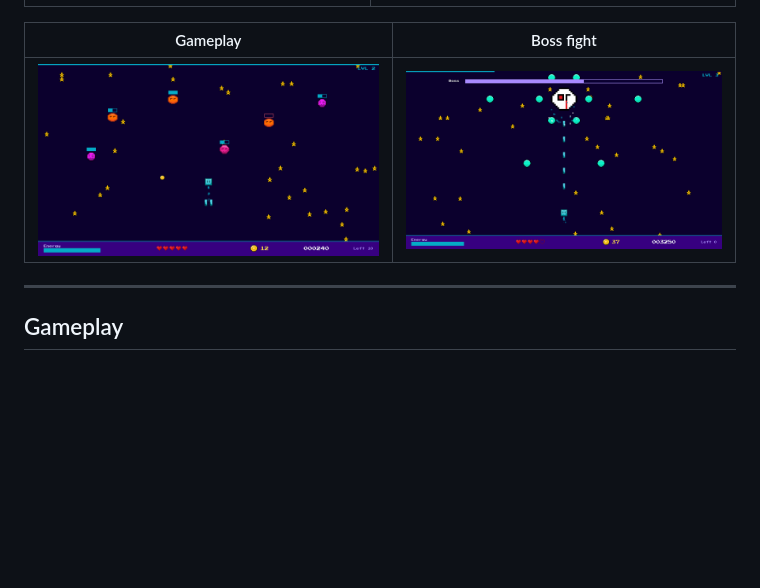
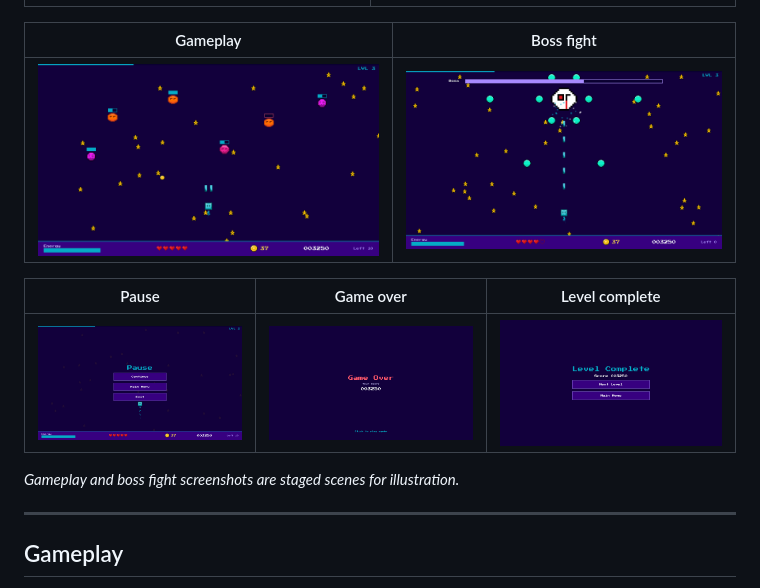
Before and after one commit to TranceMeli/Shapeventures, a Markdown page: README.md, the part around the change. Drawn GitHub-style; pictures changed too: images/screenshot_boss.png, images/screenshot_gameover.png (added), images/screenshot_gameplay.png; blank space fills up the shorter version.

Commit message:
Update README with new screenshots
Add gameplay, boss fight, pause, game over, and level complete screenshots
and refresh the existing ones with the unified background color.

Co-Authored-By: Claude Sonnet 5.5 <noreply@anthropic.com>

```diff
--- a/README.md
+++ b/README.md
@@ -21,6 +21,12 @@ A pixel art arcade shooter built with Godot 4 and GDScript. Guide your shape thr
 | Gameplay | Boss fight |
 |---|---|
 | ![Gameplay](images/screenshot_gameplay.png) | ![Boss fight](images/screenshot_boss.png) |
+
+| Pause | Game over | Level complete |
+|---|---|---|
+| ![Pause](images/screenshot_pause.png) | ![Game over](images/screenshot_gameover.png) | ![Level complete](images/screenshot_victory.png) |
+
+*Gameplay and boss fight screenshots are staged scenes for illustration.*
 
 ---
 
```
